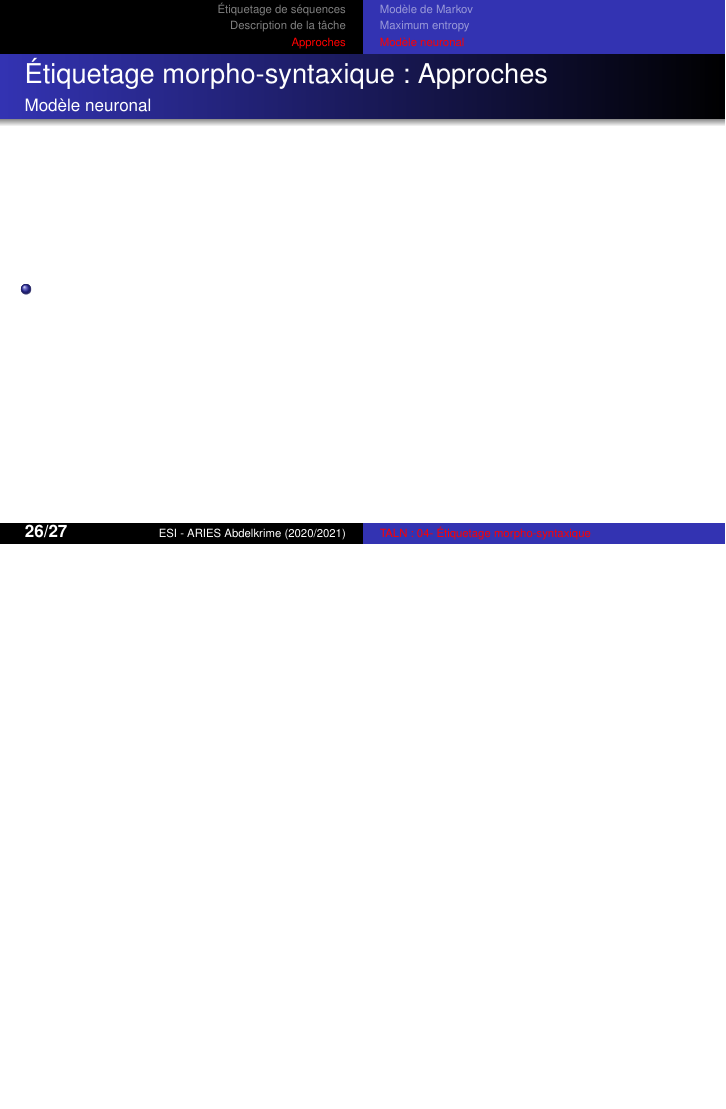
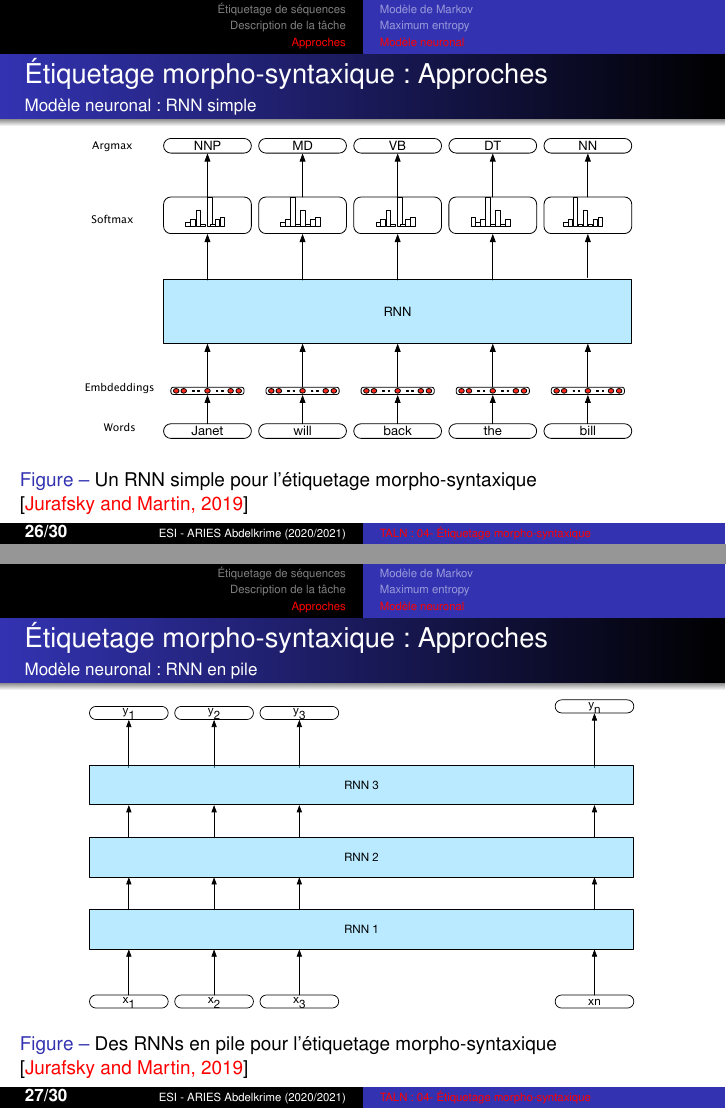
Before and after one commit to projeduc/ESI_TALN, LaTeX slides (pres/TALN04C-pos.tex): page 26 of 28 before the commit and pages 26 and 27 of 31 after it, the two joined at a grey line, the shorter picture padded with empty space. Compiled offline with pdfLaTeX.

Commit message:
chapitre 4 approches fin

```diff
--- a/pres/TALN04C-pos.tex
+++ b/pres/TALN04C-pos.tex
@@ -509,8 +515,24 @@ ashore\keyword{/RB} 375\keyword{/CD} years\keyword{/NNS} ago\keyword{/RB} .\keyw
 
 \begin{frame}
 \frametitle{Étiquetage morpho-syntaxique : Approches}
-\framesubtitle{Modèle neuronal}
+\framesubtitle{Modèle neuronal : RNN simple}
 
-\begin{itemize}
-	\item
-\end{itemize}
+\begin{figure}
+	\centering
+	\vgraphpage[0.7\textheight]{rnn-simple_.pdf}
+	\caption{Un RNN simple pour l'étiquetage morpho-syntaxique \cite{2019-jurafsky-martin}}
+\end{figure}
+
+\end{frame}
+
+\begin{frame}
+\frametitle{Étiquetage morpho-syntaxique : Approches}
+\framesubtitle{Modèle neuronal : RNN en pile}
+
+\begin{figure}
+	\centering
+	\vgraphpage[0.7\textheight]{rnn-stack_.pdf}
+	\caption{Des RNNs en pile pour l'étiquetage morpho-syntaxique \cite{2019-jurafsky-martin}}
+\end{figure}
+
+\end{frame}
```
Also changed, not shown: pres/TALN04.bib (+9 -0 lines), img/pos/rnn-bi_.pdf (added), img/pos/rnn-char1_.pdf (added), img/pos/rnn-char2_.pdf (added), img/pos/rnn-simple_.pdf (added), img/pos/rnn-stack_.pdf (added), pres/TALN04C-pos.tex (31 more changed lines).
